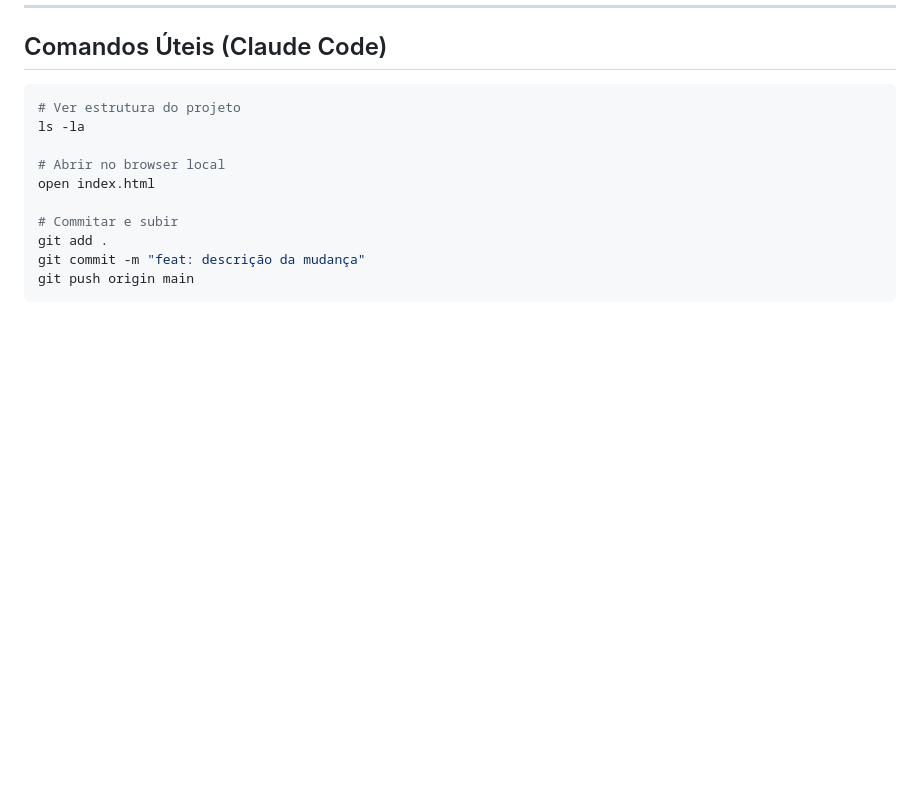
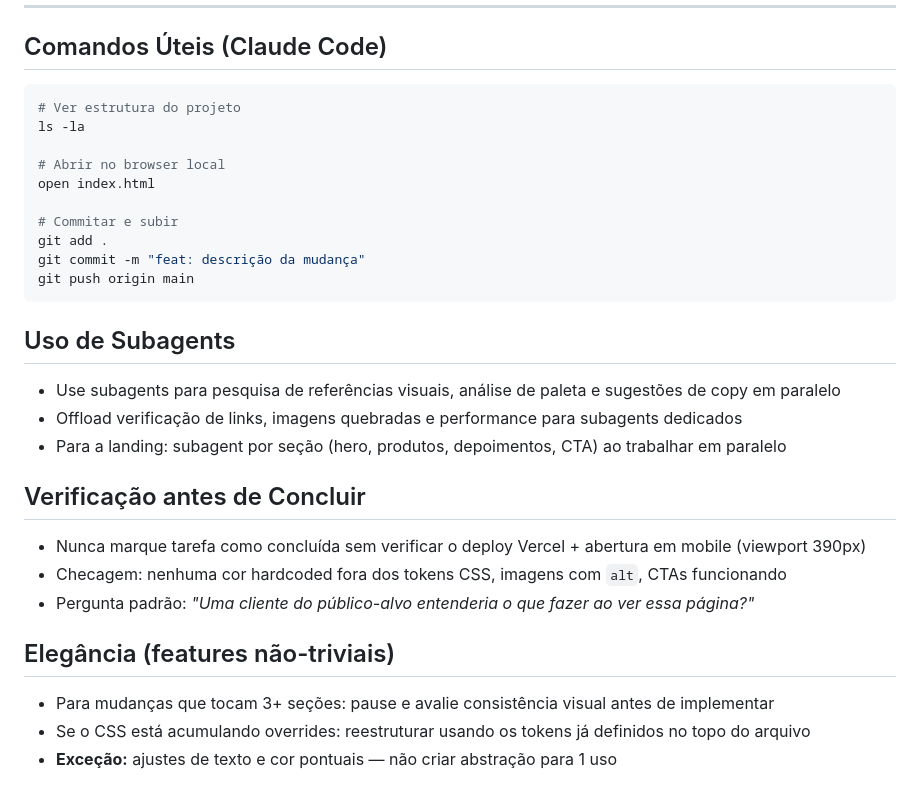
Before and after one commit to paulinett1508-dev/temperodemamae, a Markdown page: CLAUDE.md, the part around the change. GitHub-like rendering; blank space fills up the shorter version.

Commit message:
chore(claude): add subagents, verification, and elegance principles

````diff
--- a/CLAUDE.md
+++ b/CLAUDE.md
@@ -201,3 +201,21 @@ git add .
 git commit -m "feat: descrição da mudança"
 git push origin main
 ```
+
+## Uso de Subagents
+
+- Use subagents para pesquisa de referências visuais, análise de paleta e sugestões de copy em paralelo
+- Offload verificação de links, imagens quebradas e performance para subagents dedicados
+- Para a landing: subagent por seção (hero, produtos, depoimentos, CTA) ao trabalhar em paralelo
+
+## Verificação antes de Concluir
+
+- Nunca marque tarefa como concluída sem verificar o deploy Vercel + abertura em mobile (viewport 390px)
+- Checagem: nenhuma cor hardcoded fora dos tokens CSS, imagens com `alt`, CTAs funcionando
+- Pergunta padrão: *"Uma cliente do público-alvo entenderia o que fazer ao ver essa página?"*
+
+## Elegância (features não-triviais)
+
+- Para mudanças que tocam 3+ seções: pause e avalie consistência visual antes de implementar
+- Se o CSS está acumulando overrides: reestruturar usando os tokens já definidos no topo do arquivo
+- **Exceção:** ajustes de texto e cor pontuais — não criar abstração para 1 uso
````
